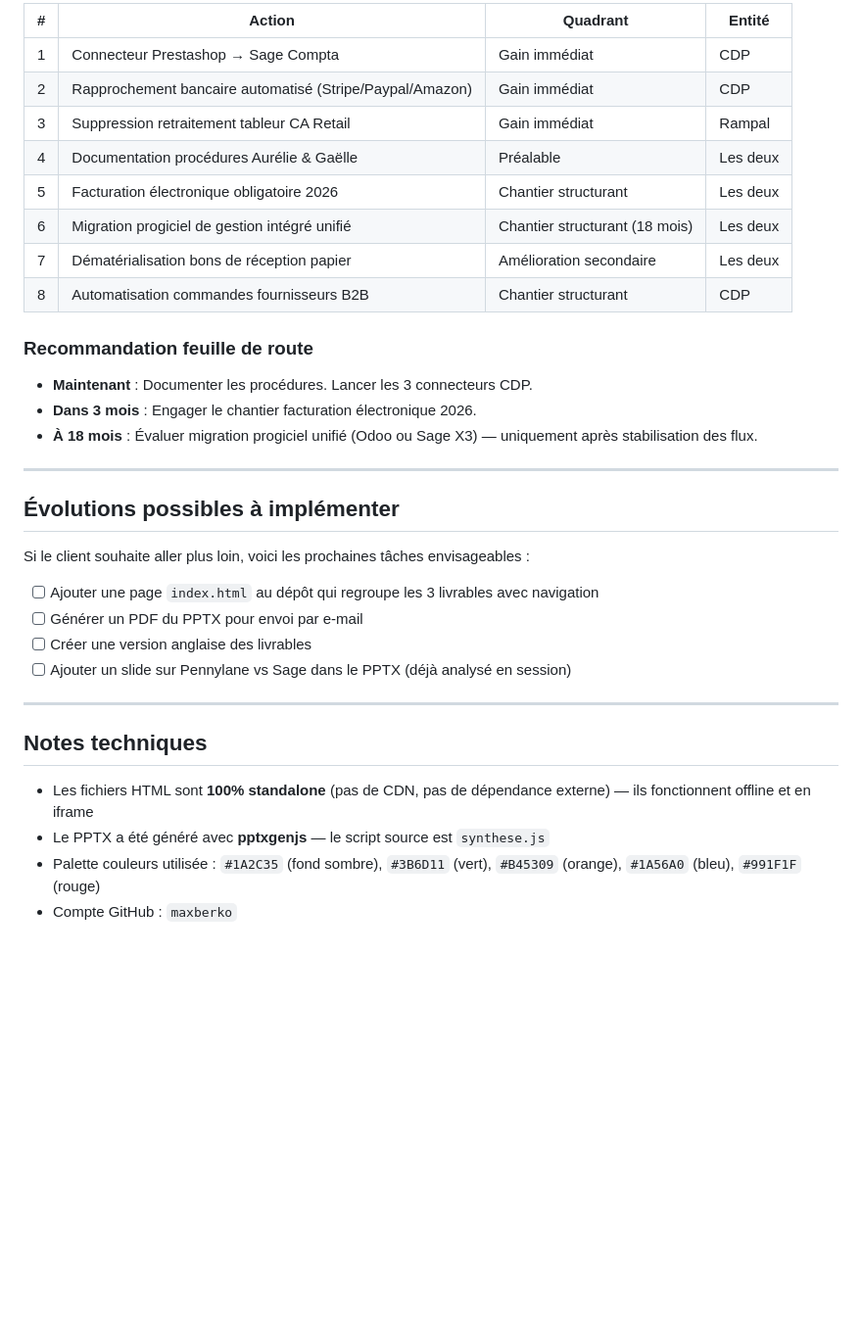
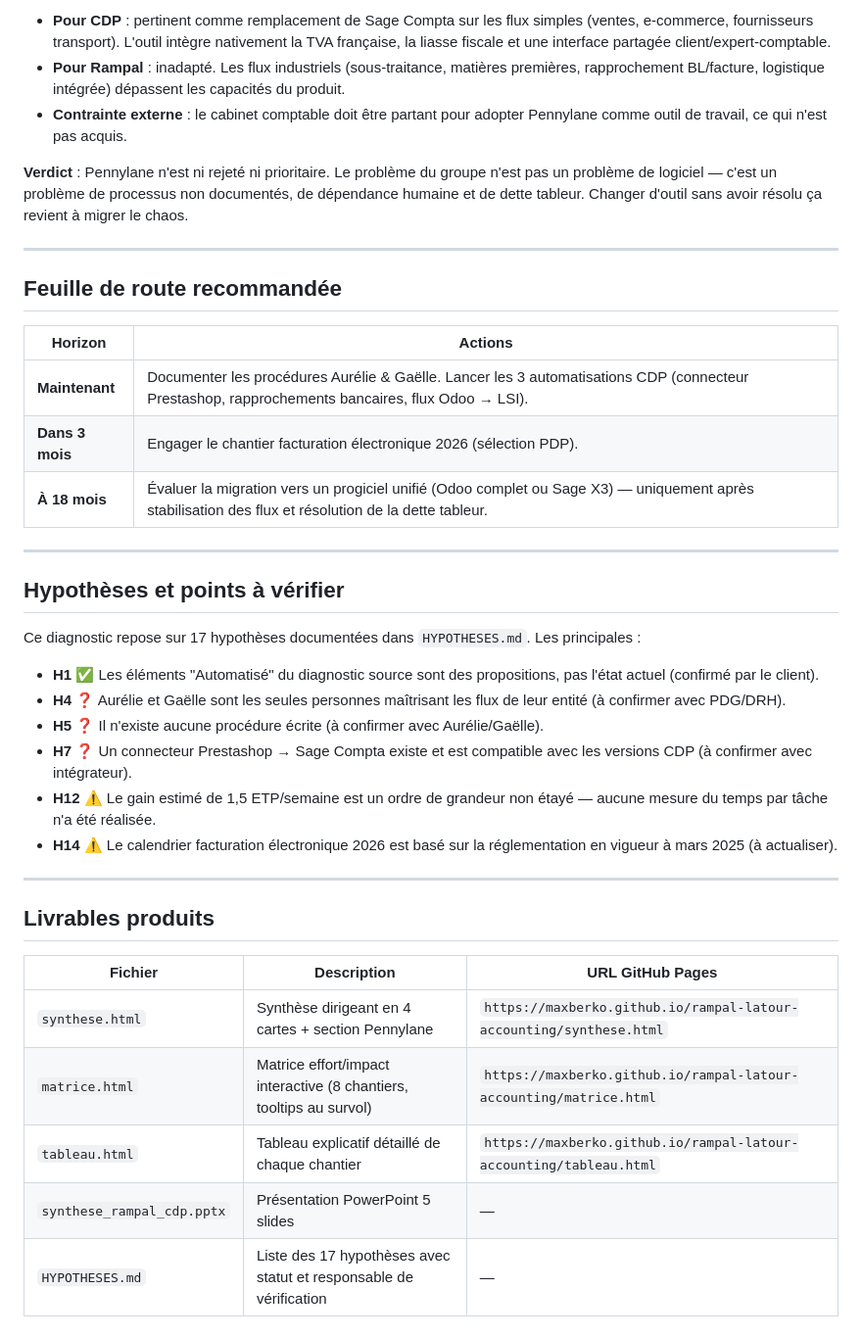
Before and after one commit to maxberko/rampal-latour-accounting, a Markdown page: CLAUDE_CODE_BRIEF.md, the part around one of its changes. Shown at 98% size. GitHub-like rendering; blank space fills up the shorter version.

```diff
--- a/CLAUDE_CODE_BRIEF.md
+++ b/CLAUDE_CODE_BRIEF.md
@@ -72,37 +73,41 @@ Ces URLs peuvent ensuite être intégrées dans **Gamma.app** via le bloc "Inté
 
-| # | Action | Quadrant | Entité |
-|---|---|---|---|
-| 1 | Connecteur Prestashop → Sage Compta | Gain immédiat | CDP |
-| 2 | Rapprochement bancaire automatisé (Stripe/Paypal/Amazon) | Gain immédiat | CDP |
-| 3 | Suppression retraitement tableur CA Retail | Gain immédiat | Rampal |
-| 4 | Documentation procédures Aurélie & Gaëlle | Préalable | Les deux |
-| 5 | Facturation électronique obligatoire 2026 | Chantier structurant | Les deux |
-| 6 | Migration progiciel de gestion intégré unifié | Chantier structurant (18 mois) | Les deux |
-| 7 | Dématérialisation bons de réception papier | Amélioration secondaire | Les deux |
-| 8 | Automatisation commandes fournisseurs B2B | Chantier structurant | CDP |
+- **Pour CDP** : pertinent comme remplacement de Sage Compta sur les flux simples (ventes, e-commerce, fournisseurs transport). L'outil intègre nativement la TVA française, la liasse fiscale et une interface partagée client/expert-comptable.
+- **Pour Rampal** : inadapté. Les flux industriels (sous-traitance, matières premières, rapprochement BL/facture, logistique intégrée) dépassent les capacités du produit.
+- **Contrainte externe** : le cabinet comptable doit être partant pour adopter Pennylane comme outil de travail, ce qui n'est pas acquis.
 
-### Recommandation feuille de route
-
-- **Maintenant** : Documenter les procédures. Lancer les 3 connecteurs CDP.
-- **Dans 3 mois** : Engager le chantier facturation électronique 2026.
-- **À 18 mois** : Évaluer migration progiciel unifié (Odoo ou Sage X3) — uniquement après stabilisation des flux.
+**Verdict** : Pennylane n'est ni rejeté ni prioritaire. Le problème du groupe n'est pas un problème de logiciel — c'est un problème de processus non documentés, de dépendance humaine et de dette tableur. Changer d'outil sans avoir résolu ça revient à migrer le chaos.
 
 ---
 
-## Évolutions possibles à implémenter
+## Feuille de route recommandée
 
-Si le client souhaite aller plus loin, voici les prochaines tâches envisageables :
-
-- [ ] Ajouter une page `index.html` au dépôt qui regroupe les 3 livrables avec navigation
-- [ ] Générer un PDF du PPTX pour envoi par e-mail
-- [ ] Créer une version anglaise des livrables
-- [ ] Ajouter un slide sur Pennylane vs Sage dans le PPTX (déjà analysé en session)
+| Horizon | Actions |
+|---|---|
+| **Maintenant** | Documenter les procédures Aurélie & Gaëlle. Lancer les 3 automatisations CDP (connecteur Prestashop, rapprochements bancaires, flux Odoo → LSI). |
+| **Dans 3 mois** | Engager le chantier facturation électronique 2026 (sélection PDP). |
+| **À 18 mois** | Évaluer la migration vers un progiciel unifié (Odoo complet ou Sage X3) — uniquement après stabilisation des flux et résolution de la dette tableur. |
 
 ---
 
-## Notes techniques
+## Hypothèses et points à vérifier
 
-- Les fichiers HTML sont **100% standalone** (pas de CDN, pas de dépendance externe) — ils fonctionnent offline et en iframe
-- Le PPTX a été généré avec **pptxgenjs** — le script source est `synthese.js`
-- Palette couleurs utilisée : `#1A2C35` (fond sombre), `#3B6D11` (vert), `#B45309` (orange), `#1A56A0` (bleu), `#991F1F` (rouge)
-- Compte GitHub : `maxberko`
+Ce diagnostic repose sur 17 hypothèses documentées dans `HYPOTHESES.md`. Les principales :
+
+- **H1 ✅** Les éléments "Automatisé" du diagnostic source sont des propositions, pas l'état actuel (confirmé par le client).
+- **H4 ❓** Aurélie et Gaëlle sont les seules personnes maîtrisant les flux de leur entité (à confirmer avec PDG/DRH).
+- **H5 ❓** Il n'existe aucune procédure écrite (à confirmer avec Aurélie/Gaëlle).
+- **H7 ❓** Un connecteur Prestashop → Sage Compta existe et est compatible avec les versions CDP (à confirmer avec intégrateur).
+- **H12 ⚠️** Le gain estimé de 1,5 ETP/semaine est un ordre de grandeur non étayé — aucune mesure du temps par tâche n'a été réalisée.
+- **H14 ⚠️** Le calendrier facturation électronique 2026 est basé sur la réglementation en vigueur à mars 2025 (à actualiser).
+
+---
+
+## Livrables produits
+
+| Fichier | Description | URL GitHub Pages |
+|---|---|---|
+| `synthese.html` | Synthèse dirigeant en 4 cartes + section Pennylane | `https://maxberko.github.io/rampal-latour-accounting/synthese.html` |
+| `matrice.html` | Matrice effort/impact interactive (8 chantiers, tooltips au survol) | `https://maxberko.github.io/rampal-latour-accounting/matrice.html` |
+| `tableau.html` | Tableau explicatif détaillé de chaque chantier | `https://maxberko.github.io/rampal-latour-accounting/tableau.html` |
+| `synthese_rampal_cdp.pptx` | Présentation PowerPoint 5 slides | — |
+| `HYPOTHESES.md` | Liste des 17 hypothèses avec statut et responsable de vérification | — |
```
Also changed, not shown: other parts of CLAUDE_CODE_BRIEF.md (+44 -43 lines).
